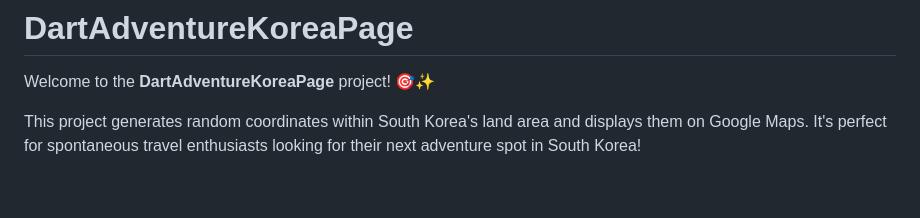
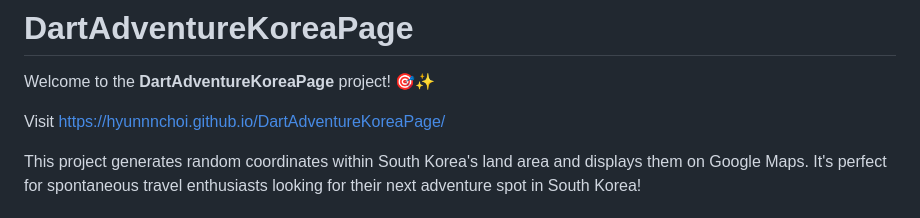
Before and after one commit to hyunnnchoi/DartAdventureKoreaPage, a Markdown page: README.md, the part around the change. GitHub-like rendering; blank space fills up the shorter version.

```diff
--- a/README.md
+++ b/README.md
@@ -1,6 +1,8 @@
 # DartAdventureKoreaPage
 
 Welcome to the **DartAdventureKoreaPage** project! 🎯✨
+
+Visit https://hyunnnchoi.github.io/DartAdventureKoreaPage/
 
 This project generates random coordinates within South Korea's land area and displays them on Google Maps. It's perfect for spontaneous travel enthusiasts looking for their next adventure spot in South Korea!
 
```
